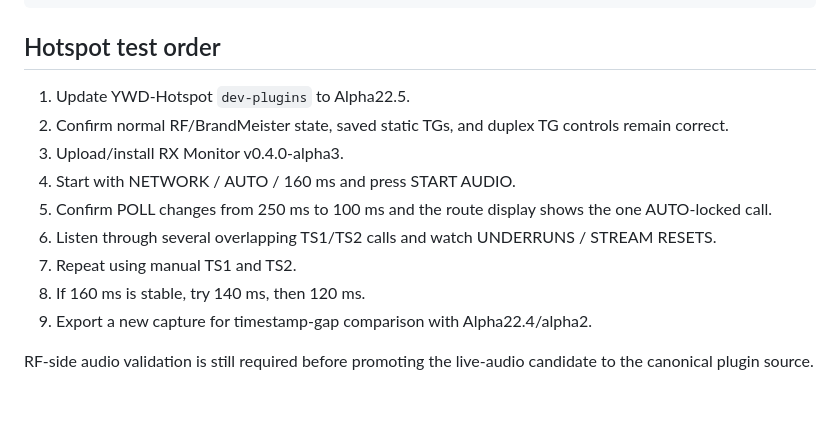
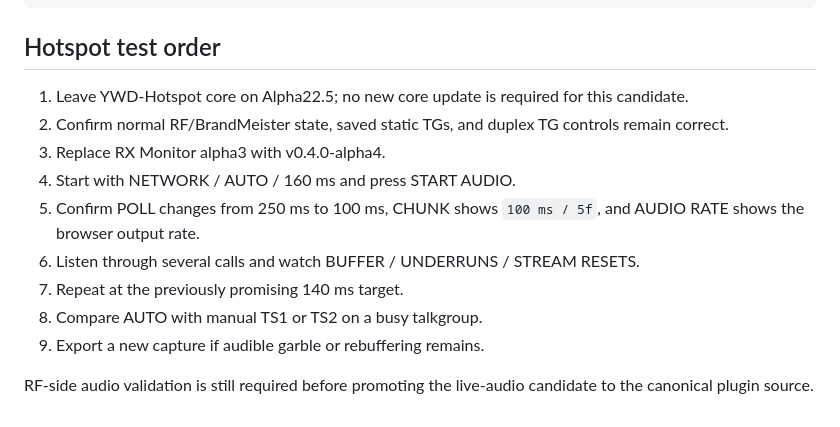
Before and after one commit to merberg-ai/ywd-hotspot-plugins, a Markdown page: tools/phase3e/README.md, the part around one of its changes. Drawn GitHub-style.

```diff
--- a/tools/phase3e/README.md
+++ b/tools/phase3e/README.md
@@ -53,14 +64,14 @@ dist/dmr-rx-monitor-0.4.0-alpha3.ywdplugin
 
 ## Hotspot test order
 
-1. Update YWD-Hotspot `dev-plugins` to Alpha22.5.
+1. Leave YWD-Hotspot core on Alpha22.5; no new core update is required for this candidate.
 2. Confirm normal RF/BrandMeister state, saved static TGs, and duplex TG controls remain correct.
-3. Upload/install RX Monitor v0.4.0-alpha3.
+3. Replace RX Monitor alpha3 with v0.4.0-alpha4.
 4. Start with NETWORK / AUTO / 160 ms and press START AUDIO.
-5. Confirm POLL changes from 250 ms to 100 ms and the route display shows the one AUTO-locked call.
-6. Listen through several overlapping TS1/TS2 calls and watch UNDERRUNS / STREAM RESETS.
-7. Repeat using manual TS1 and TS2.
-8. If 160 ms is stable, try 140 ms, then 120 ms.
-9. Export a new capture for timestamp-gap comparison with Alpha22.4/alpha2.
+5. Confirm POLL changes from 250 ms to 100 ms, CHUNK shows `100 ms / 5f`, and AUDIO RATE shows the browser output rate.
+6. Listen through several calls and watch BUFFER / UNDERRUNS / STREAM RESETS.
+7. Repeat at the previously promising 140 ms target.
+8. Compare AUTO with manual TS1 or TS2 on a busy talkgroup.
+9. Export a new capture if audible garble or rebuffering remains.
 
 RF-side audio validation is still required before promoting the live-audio candidate to the canonical plugin source.
```
Also changed, not shown: other parts of tools/phase3e/README.md (+21 -10 lines).
